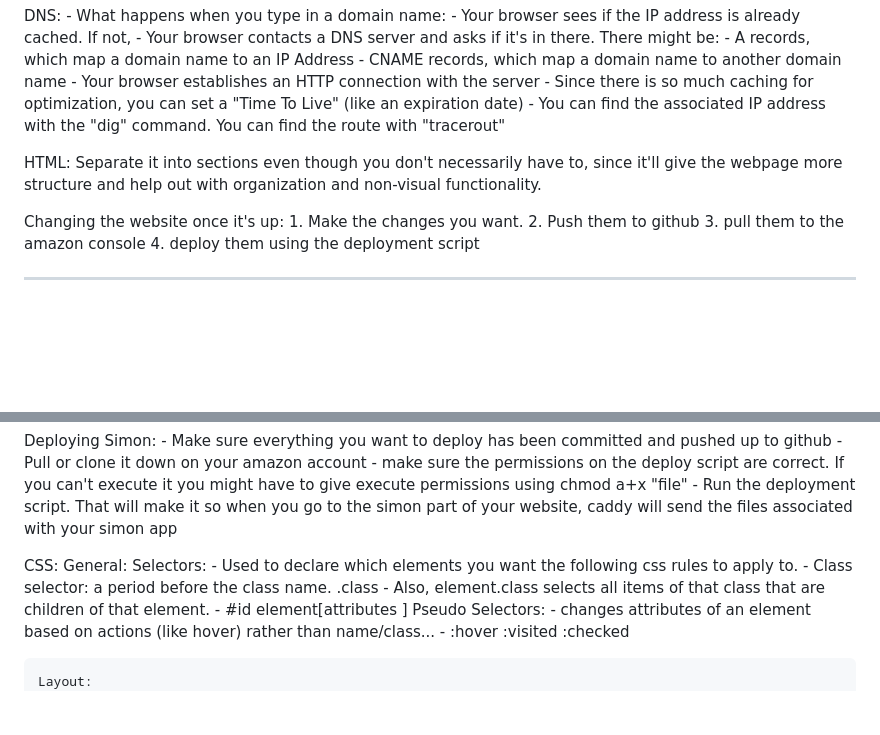
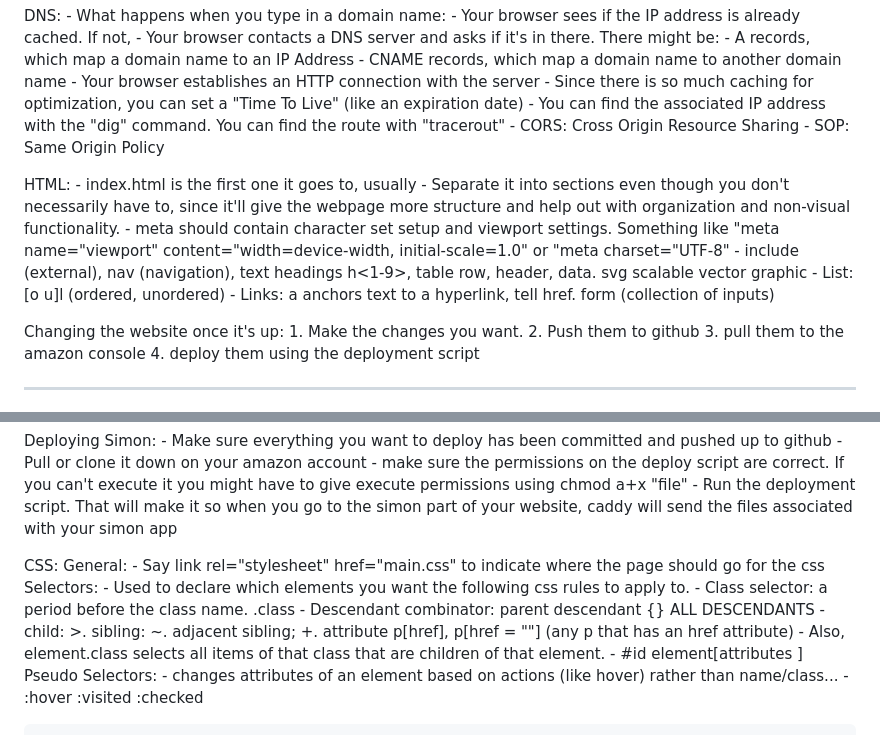
Before and after one commit to ccchase7/startup, a Markdown page: README.md, 2 parts joined by grey strips. Rendered like a GitHub page; blank space fills up the shorter version.

```diff
--- a/README.md
+++ b/README.md
@@ -22,10 +22,20 @@ DNS:
         - Your browser establishes an HTTP connection with the server
     - Since there is so much caching for optimization, you can set a "Time To Live" (like an expiration date)
     - You can find the associated IP address with the "dig" command. You can find the route with "tracerout"
-
+    - CORS: Cross Origin Resource Sharing
+    - SOP: Same Origin Policy
 
 HTML:
-    Separate it into sections even though you don't necessarily have to, since it'll give the webpage more structure and help out with organization and non-visual functionality.
+    - index.html is the first one it goes to, usually
+    - Separate it into sections even though you don't necessarily have to, since it'll give the webpage more structure and help out with organization and non-visual functionality.
+    - meta should contain character set setup and viewport settings. Something like
+        "meta name="viewport" content="width=device-width, initial-scale=1.0" or
+        "meta charset="UTF-8"
+    - include (external), nav (navigation), text headings h<1-9>, table row, header, data.
+    svg scalable vector graphic
+    - List: [o u]l (ordered, unordered)
+    - Links: a anchors text to a hyperlink, tell href. form (collection of inputs)
+
 
 Changing the website once it's up:
     1. Make the changes you want.
@@ -57,9 +67,13 @@ Deploying Simon:
 
 CSS:
     General:
+        - Say link rel="stylesheet" href="main.css" to indicate where the page should go for the css
         Selectors:
             - Used to declare which elements you want the following css rules to apply to.
             - Class selector: a period before the class name. .class
+            - Descendant combinator: parent descendant {} ALL DESCENDANTS
+            - child: >. sibling: ~. adjacent sibling; +. attribute p[href], p[href = ""] (any p that has
+            an href attribute)
             - Also, element.class selects all items of that class that are children of that element.
             - #id   element[attributes ]
                 Pseudo Selectors:
```
Also changed, not shown: other parts of README.md (+44 -0 lines).
